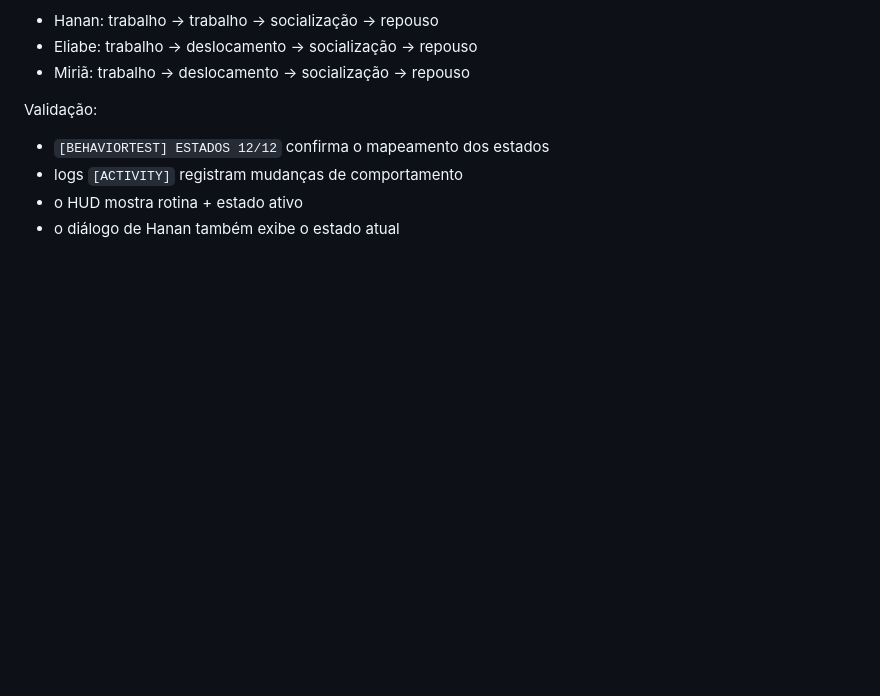
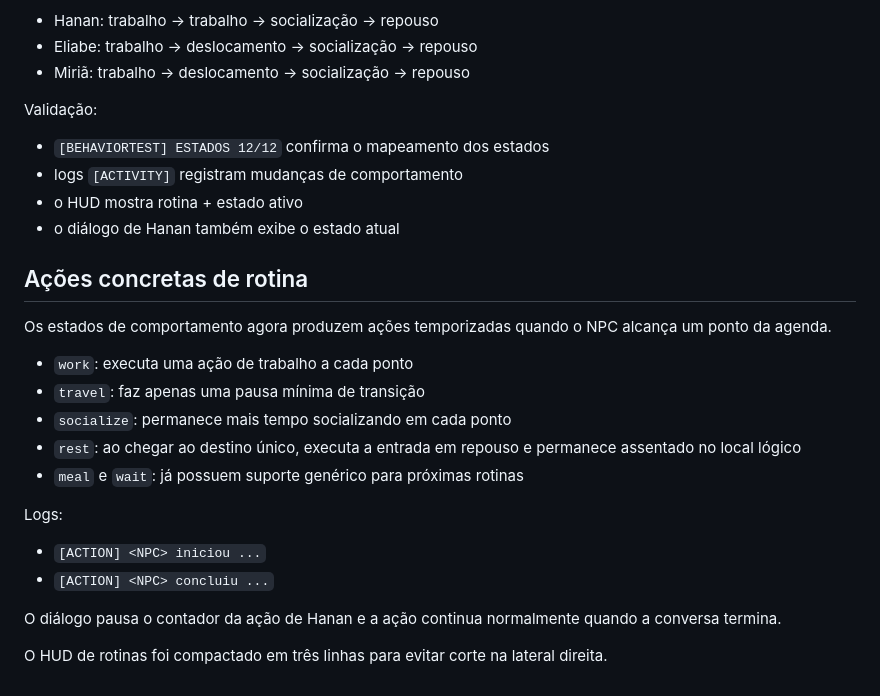
Before and after one commit to heitoribeiro/cronicas-da-promessa-web, a Markdown page: summer-prototype/README.md, the part around the change. Rendered like a GitHub page; blank space fills up the shorter version.

Commit message:
docs: record timed NPC world actions and compact HUD

```diff
--- a/summer-prototype/README.md
+++ b/summer-prototype/README.md
@@ -149,3 +149,22 @@ Validação:
 - logs `[ACTIVITY]` registram mudanças de comportamento
 - o HUD mostra rotina + estado ativo
 - o diálogo de Hanan também exibe o estado atual
+
+
+## Ações concretas de rotina
+
+Os estados de comportamento agora produzem ações temporizadas quando o NPC alcança um ponto da agenda.
+
+- `work`: executa uma ação de trabalho a cada ponto
+- `travel`: faz apenas uma pausa mínima de transição
+- `socialize`: permanece mais tempo socializando em cada ponto
+- `rest`: ao chegar ao destino único, executa a entrada em repouso e permanece assentado no local lógico
+- `meal` e `wait`: já possuem suporte genérico para próximas rotinas
+
+Logs:
+- `[ACTION] <NPC> iniciou ...`
+- `[ACTION] <NPC> concluiu ...`
+
+O diálogo pausa o contador da ação de Hanan e a ação continua normalmente quando a conversa termina.
+
+O HUD de rotinas foi compactado em três linhas para evitar corte na lateral direita.
```
